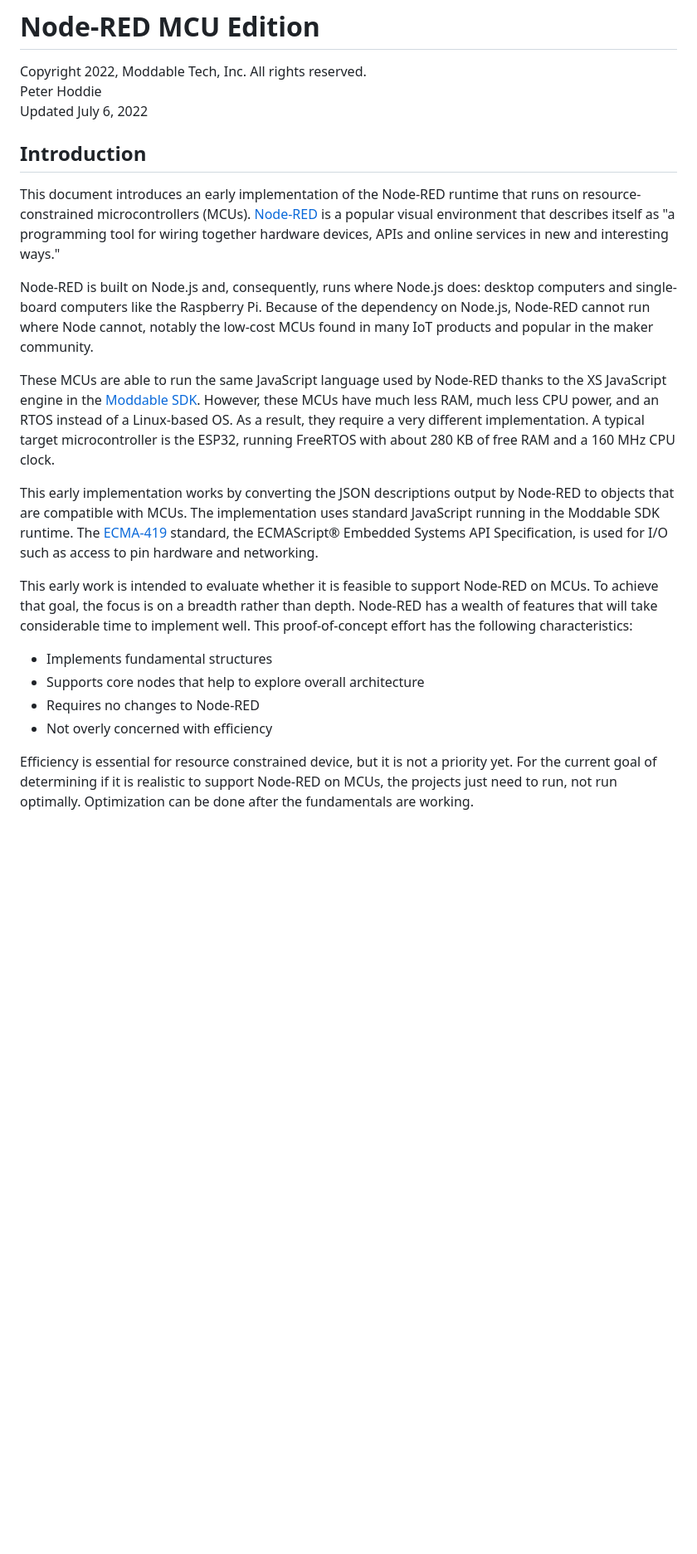
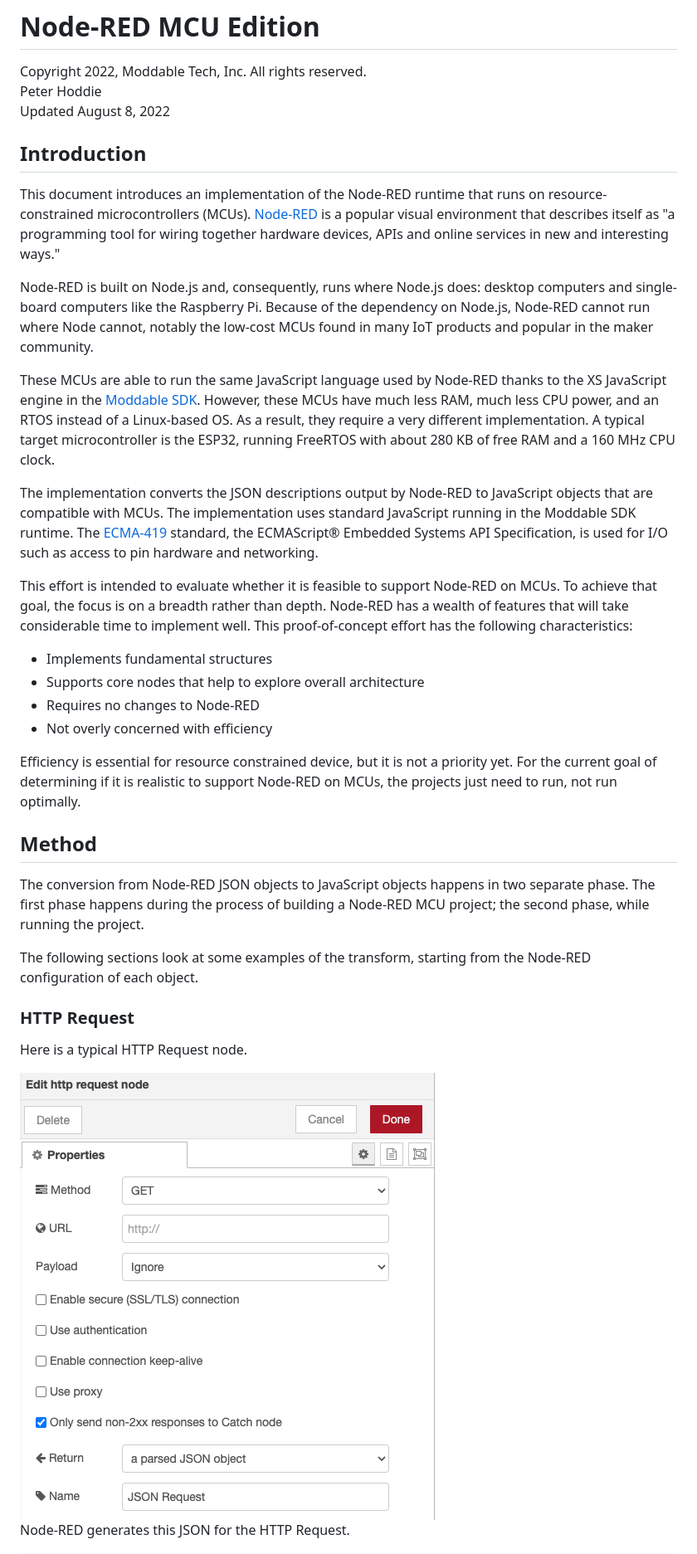
Before and after one commit to phoddie/node-red-mcu, a Markdown page: readme.md, the part around the change printed below. Shown: that part at 83% size. GitHub-like rendering; pictures changed too: assets/http-request-configure.png (added); blank space fills up the shorter version.

Commit message:
document recent progress

```diff
--- a/readme.md
+++ b/readme.md
@@ -1,22 +1,35 @@
 # Node-RED MCU Edition
 Copyright 2022, Moddable Tech, Inc. All rights reserved.<br>
 Peter Hoddie<br>
-Updated July 6, 2022<br>
+Updated August 8, 2022<br>
 
 ## Introduction
-This document introduces an early implementation of the Node-RED runtime that runs on resource-constrained microcontrollers (MCUs).  [Node-RED](https://nodered.org/) is a popular visual environment that describes itself as "a programming tool for wiring together hardware devices, APIs and online services in new and interesting ways."
+This document introduces an implementation of the Node-RED runtime that runs on resource-constrained microcontrollers (MCUs).  [Node-RED](https://nodered.org/) is a popular visual environment that describes itself as "a programming tool for wiring together hardware devices, APIs and online services in new and interesting ways."
 
 Node-RED is built on Node.js and, consequently, runs where Node.js does: desktop computers and single-board computers like the Raspberry Pi. Because of the dependency on Node.js, Node-RED cannot run where Node cannot, notably the low-cost MCUs found in many IoT products and popular in the maker community.
 
 These MCUs are able to run the same JavaScript language used by Node-RED thanks to the XS JavaScript engine in the [Moddable SDK](https://github.com/Moddable-OpenSource/moddable). However, these MCUs have much less RAM, much less CPU power, and an RTOS instead of a Linux-based OS. As a result, they require a very different implementation. A typical target microcontroller is the ESP32, running FreeRTOS with about 280&nbsp;KB of free RAM and a 160&nbsp;MHz CPU clock.
 
-This early implementation works by converting the JSON descriptions output by Node-RED to objects that are compatible with MCUs. The implementation uses standard JavaScript running in the Moddable SDK runtime. The [ECMA-419](https://419.ecma-international.org) standard, the ECMAScript® Embedded Systems API Specification, is used for I/O such as access to pin hardware and networking.
+The implementation converts the JSON descriptions output by Node-RED to JavaScript objects that are compatible with MCUs. The implementation uses standard JavaScript running in the Moddable SDK runtime. The [ECMA-419](https://419.ecma-international.org) standard, the ECMAScript® Embedded Systems API Specification, is used for I/O such as access to pin hardware and networking.
 
-This early work is intended to evaluate whether it is feasible to support Node-RED on MCUs. To achieve that goal, the focus is on a breadth rather than depth. Node-RED has a wealth of features that will take considerable time to implement well. This proof-of-concept effort has the following characteristics:
+This effort is intended to evaluate whether it is feasible to support Node-RED on MCUs. To achieve that goal, the focus is on a breadth rather than depth. Node-RED has a wealth of features that will take considerable time to implement well. This proof-of-concept effort has the following characteristics:
 
 - Implements fundamental structures
 - Supports core nodes that help to explore overall architecture
 - Requires no changes to Node-RED
 - Not overly concerned with efficiency
 
-Efficiency is essential for resource constrained device, but it is not a priority yet. For the current goal of determining if it is realistic to support Node-RED on MCUs, the projects just need to run, not run optimally. Optimization can be done after the fundamentals are working.
+Efficiency is essential for resource constrained device, but it is not a priority yet. For the current goal of determining if it is realistic to support Node-RED on MCUs, the projects just need to run, not run optimally.
+
+## Method
+The conversion from Node-RED JSON objects to JavaScript objects happens in two separate phase. The first phase happens during the process of building a Node-RED MCU project; the second phase, while running the project.
+
+The following sections look at some examples of the transform, starting from the Node-RED configuration of each object.
+
+### HTTP Request
+Here is a typical HTTP Request node.
+
+<img src="./assets/http-request-configure.png" width=400/>
+
+Node-RED generates this JSON for the HTTP Request.
+
```
Also changed, not shown: other parts of readme.md (+204 -25 lines), assets/change-configure.png (added), assets/inject-configure.png (added).
